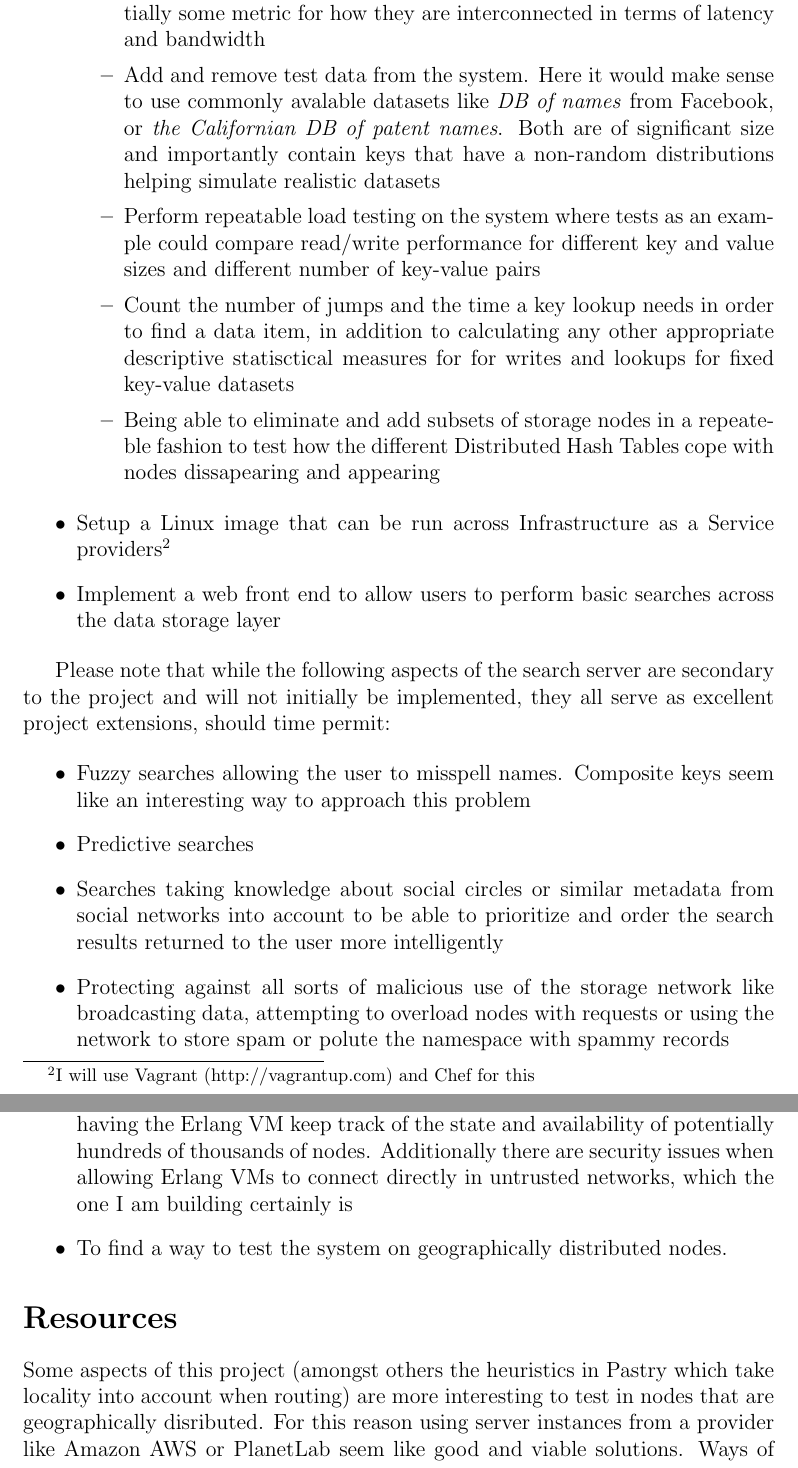
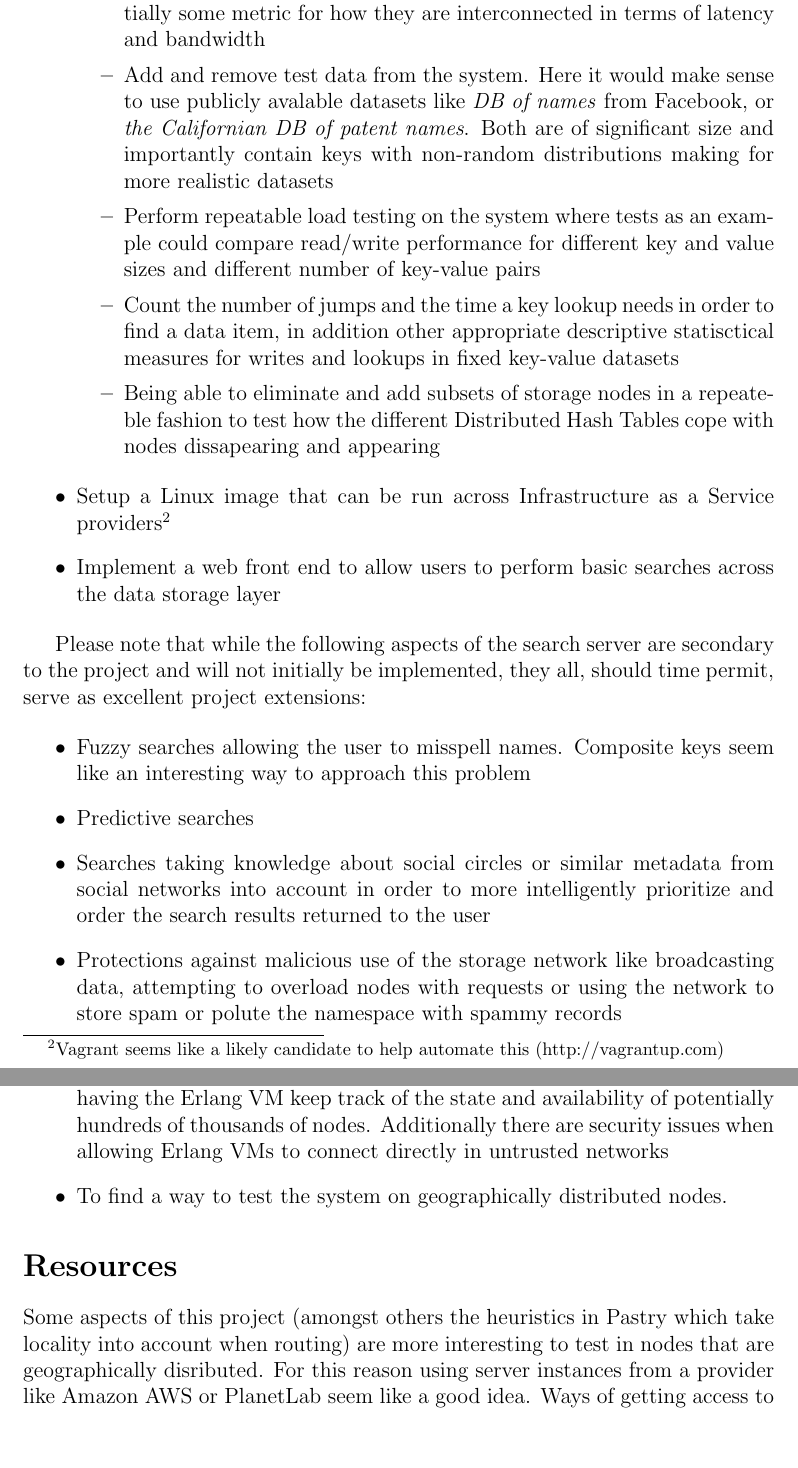
Before and after one commit to sebastian/Part-2-project, a LaTeX thesis (Dissertation/proposal.tex, which reads Dissertation/propbody.tex): two parts of pages 3 and 4 of 6, joined at a grey line, cut so that both start at the same text, the shorter picture padded with empty space. Compiled offline with pdfLaTeX.

Commit message:
fixed typos and reworded some sentences

```diff
--- a/Dissertation/propbody.tex
+++ b/Dissertation/propbody.tex
@@ -57,25 +57,25 @@ The main parts of the project are to:
     \item Starting and stoping virtual servers across the different service providers being used to test different aspect of the distributed hash tables
     \item Start and stop search nodes across the physical servers
     \item Display how many search nodes are available in the system, and potentially some metric for how they are interconnected in terms of latency and bandwidth
-    \item Add and remove test data from the system. Here it would make sense to use commonly avalable datasets like \emph{DB of names} from Facebook, or \emph{the Californian DB of patent names}. Both are of significant size and importantly contain keys that have a non-random distributions helping simulate realistic datasets
+    \item Add and remove test data from the system. Here it would make sense to use publicly avalable datasets like \emph{DB of names} from Facebook, or \emph{the Californian DB of patent names}. Both are of significant size and importantly contain keys with non-random distributions making for more realistic datasets
     \item Perform repeatable load testing on the system where tests as an example could compare read/write performance for different key and value sizes and different number of key-value pairs
-    \item Count the number of jumps and the time a key lookup needs in order to find a data item, in addition to calculating any other appropriate descriptive statisctical measures for for writes and lookups for fixed key-value datasets
+    \item Count the number of jumps and the time a key lookup needs in order to find a data item, in addition other appropriate descriptive statisctical measures for writes and lookups in fixed key-value datasets
     \item Being able to eliminate and add subsets of storage nodes in a repeateble fashion to test how the different Distributed Hash Tables cope with nodes dissapearing and appearing
   \end{itemize}
 
-  \item Setup a Linux image that can be run across Infrastructure as a Service providers\footnote{I will use Vagrant (http://vagrantup.com) and Chef for this}
+  \item Setup a Linux image that can be run across Infrastructure as a Service providers\footnote{Vagrant seems like a likely candidate to help automate this (http://vagrantup.com)}
 
   \item Implement a web front end to allow users to perform basic searches across the data storage layer
 
 \end{itemize}
 
-Please note that while the following aspects of the search server are secondary to the project and will not initially be implemented, they all serve as excellent project extensions, should time permit:
+Please note that while the following aspects of the search server are secondary to the project and will not initially be implemented, they all, should time permit, serve as excellent project extensions:
 
 \begin{itemize}
   \item Fuzzy searches allowing the user to misspell names. Composite keys seem like an interesting way to approach this problem
   \item Predictive searches
-  \item Searches taking knowledge about social circles or similar metadata from social networks into account to be able to prioritize and order the search results returned to the user more intelligently
-  \item Protecting against all sorts of malicious use of the storage network like broadcasting data, attempting to overload nodes with requests or using the network to store spam or polute the namespace with spammy records
+  \item Searches taking knowledge about social circles or similar metadata from social networks into account in order to more intelligently prioritize and order the search results returned to the user
+  \item Protections against malicious use of the storage network like broadcasting data, attempting to overload nodes with requests or using the network to store spam or polute the namespace with spammy records
 \end{itemize}
 
 
@@ -99,7 +99,7 @@ the project can be started:
 
 \item To learn and fully understand the Chord, Kademilia and Pastry algorithms.
 
-\item To learn how to do network communication in Erlang other than the built in message passing. I prefer the individual nodes to communicate over TCP or UDP as that frees the design from assumptions regarding the language of implementation, and also removes the substantial overhead incurred by having the Erlang VM keep track of the state and availability of potentially hundreds of thousands of nodes. Additionally there are security issues when allowing Erlang VMs to connect directly in untrusted networks, which the one I am building certainly is
+\item To learn how to do network communication in Erlang other than the built in message passing. I prefer the individual nodes to communicate over TCP or UDP as that frees the design from assumptions regarding the language of implementation, and also removes the substantial overhead incurred by having the Erlang VM keep track of the state and availability of potentially hundreds of thousands of nodes. Additionally there are security issues when allowing Erlang VMs to connect directly in untrusted networks
 
 \item To find a way to test the system on geographically distributed nodes.
 
@@ -108,6 +108,6 @@ the project can be started:
 
 \section*{Resources}
 
-Some aspects of this project (amongst others the heuristics in Pastry which take locality into account when routing) are more interesting to test in nodes that are geographically disributed. For this reason using server instances from a provider like Amazon AWS or PlanetLab seem like good and viable solutions. Ways of getting access to time for academic purposes on such infrastructure is currently being looked into. For the majority of the development cycle local testing will be just as interesting and can be done on my development machine.
+Some aspects of this project (amongst others the heuristics in Pastry which take locality into account when routing) are more interesting to test in nodes that are geographically disributed. For this reason using server instances from a provider like Amazon AWS or PlanetLab seem like a good idea. Ways of getting access to time on such infrastructure for academic purposes is currently being looked into. For the majority of the development cycle local testing will be just as interesting and can be done on my development machine.
 
 This project requires no additional file space on University machines. I will be hosting the project source code and dissertation files in a repository on github.\footnote{http://github.com/sebastian/Part-2-project}
```
Also changed, not shown: Dissertation/proposal.pdf, Dissertation/propbody.tex (6 more changed lines), 2 other files.
